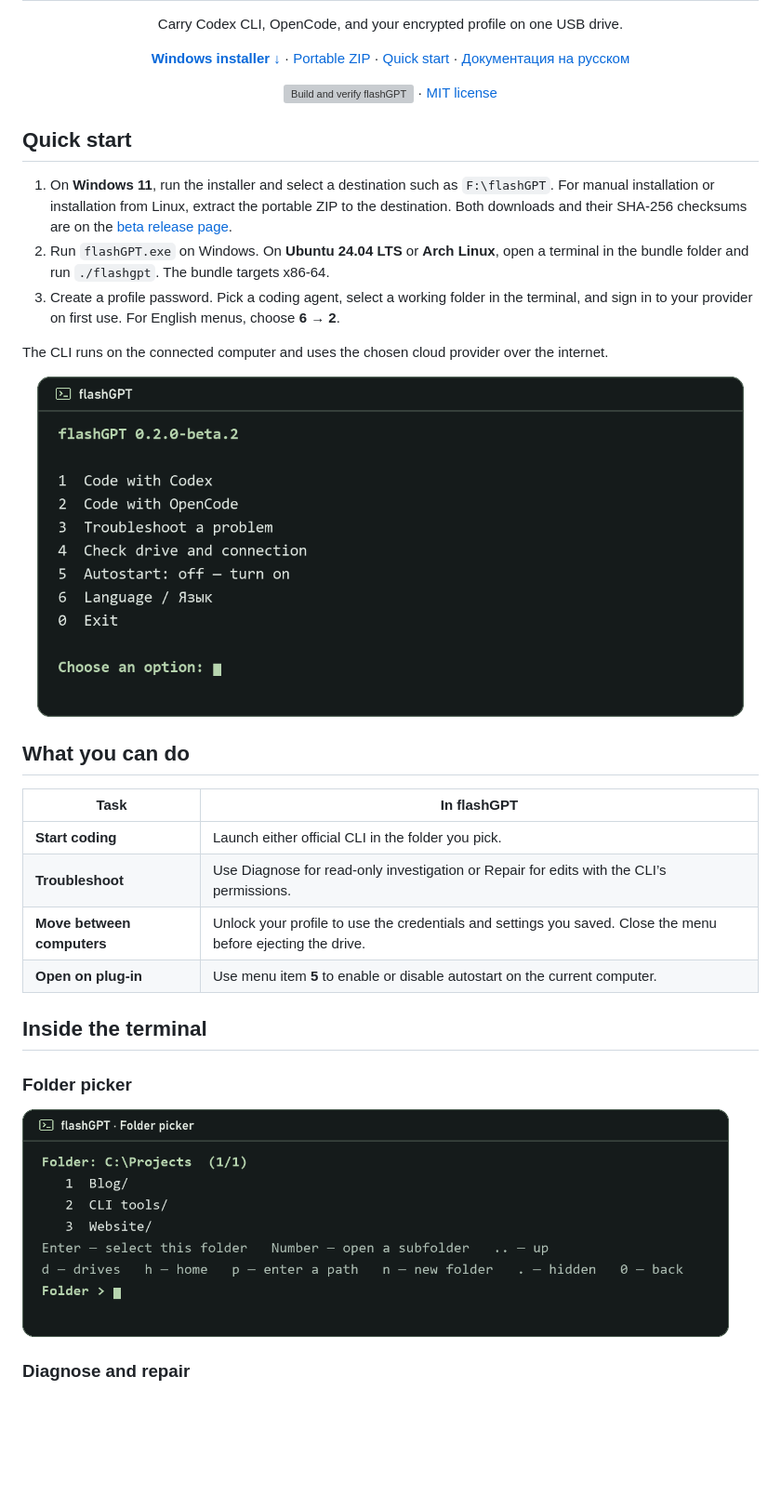
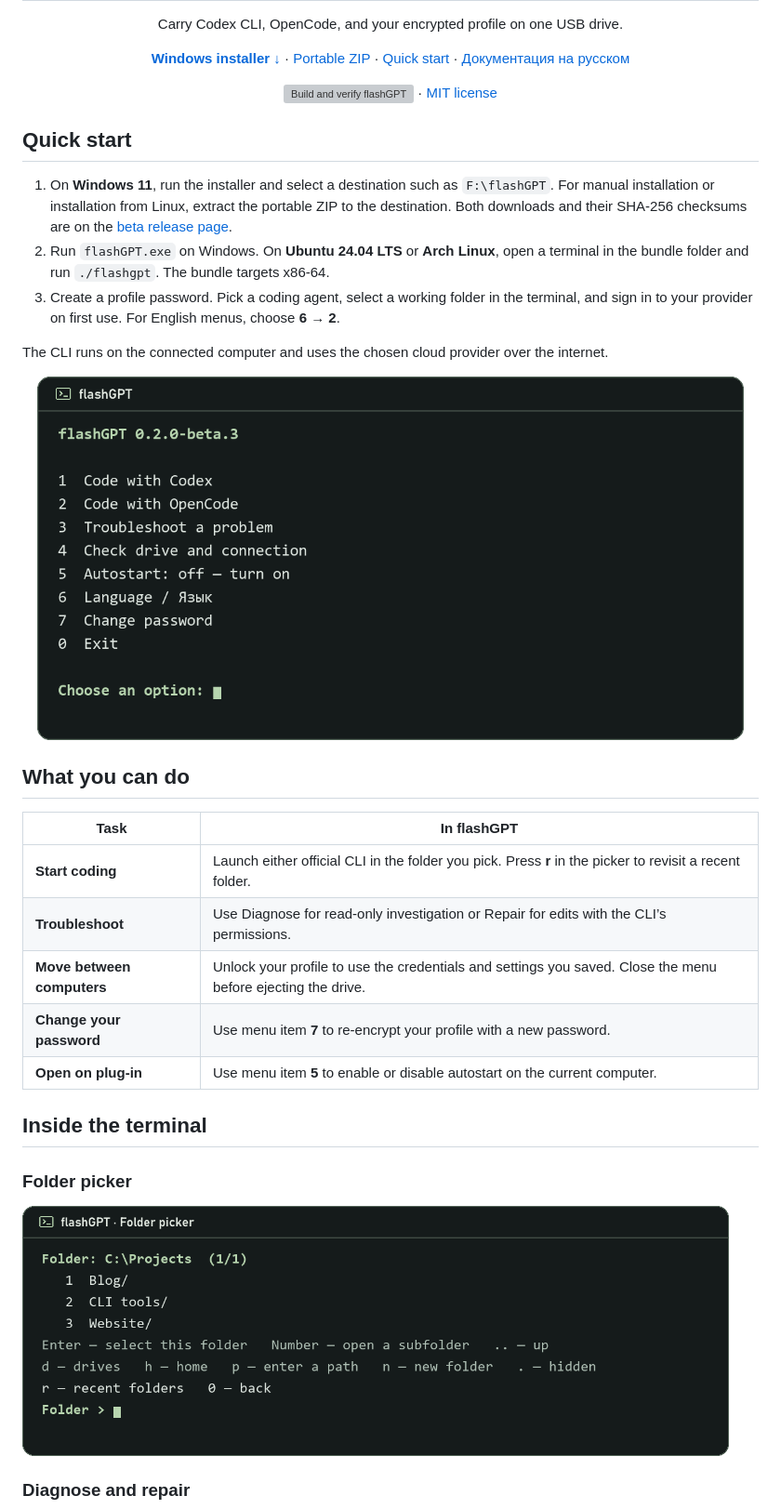
Before and after one commit to harzer228/CarryCode, a Markdown page: .github/README.md, the part around one of its changes. Shown at 93% size. GitHub-like rendering; pictures changed too: .github/media/folders.png, .github/media/menu.png; blank space fills up the shorter version; grey boxes are pictures that could not be loaded.

Commit message:
Add profile password changes and recent folders

```diff
--- a/.github/README.md
+++ b/.github/README.md
@@ -27,9 +27,10 @@ The CLI runs on the connected computer and uses the chosen cloud provider over t
 
 | Task | In flashGPT |
 | --- | --- |
-| **Start coding** | Launch either official CLI in the folder you pick. |
+| **Start coding** | Launch either official CLI in the folder you pick. Press **r** in the picker to revisit a recent folder. |
 | **Troubleshoot** | Use Diagnose for read-only investigation or Repair for edits with the CLI’s permissions. |
 | **Move between computers** | Unlock your profile to use the credentials and settings you saved. Close the menu before ejecting the drive. |
+| **Change your password** | Use menu item **7** to re-encrypt your profile with a new password. |
 | **Open on plug-in** | Use menu item **5** to enable or disable autostart on the current computer. |
 
 ## Inside the terminal
```
Also changed, not shown: other parts of .github/README.md (+3 -3 lines), README.md (+7 -3 lines), 6 other files.
